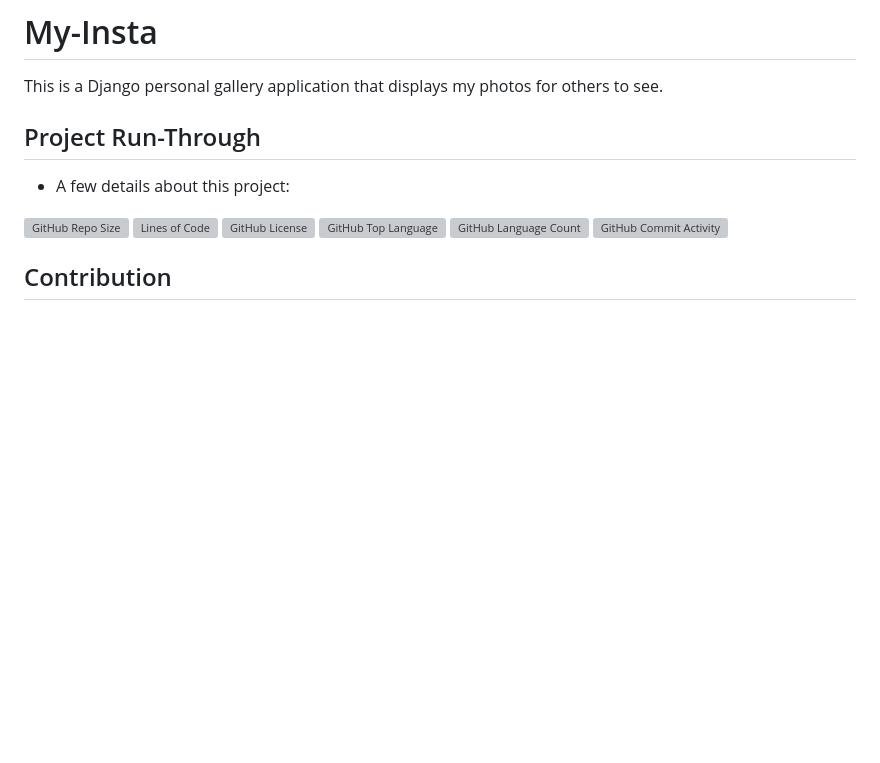
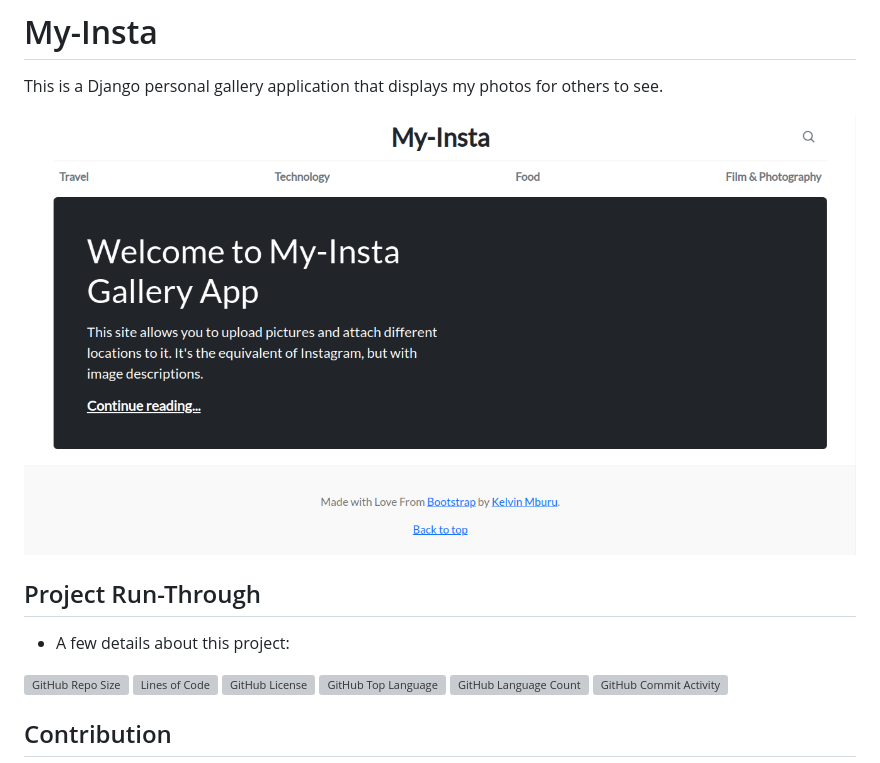
Before and after one commit to kelvinmburu/my-insta, a Markdown page: README.md, the part around the change. Drawn GitHub-style; pictures changed too: static/assets/My-Insta.png (added); blank space fills up the shorter version; grey boxes are pictures that could not be loaded.

Commit message:
docs: updated readme with image site

```diff
--- a/README.md
+++ b/README.md
@@ -1,6 +1,7 @@
 # My-Insta
 This is a Django personal gallery application that displays my photos for others to see.
 
+![Site Screenshot](static/assets/My-Insta.png)
 
 ## Project Run-Through
 * A few details about this project:
```
